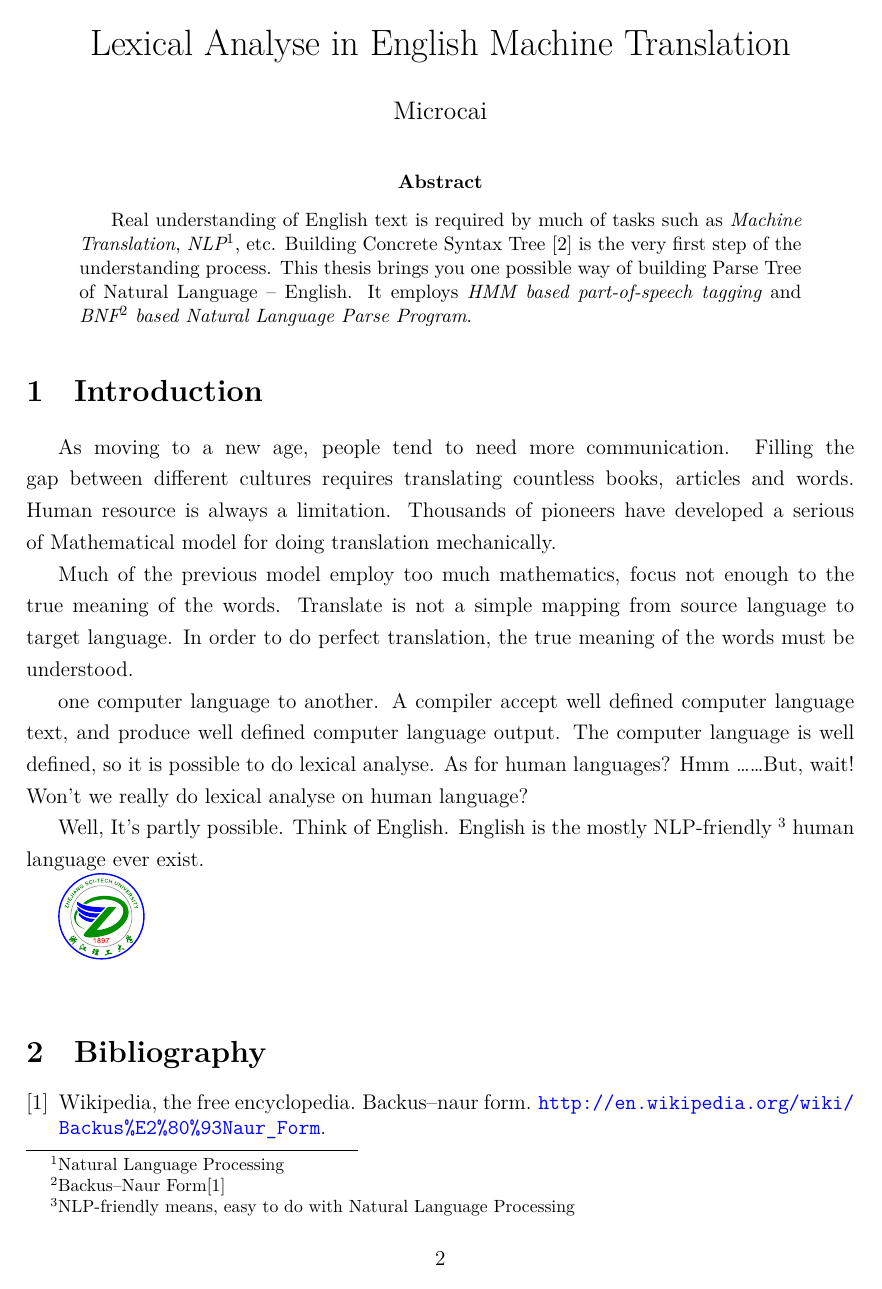
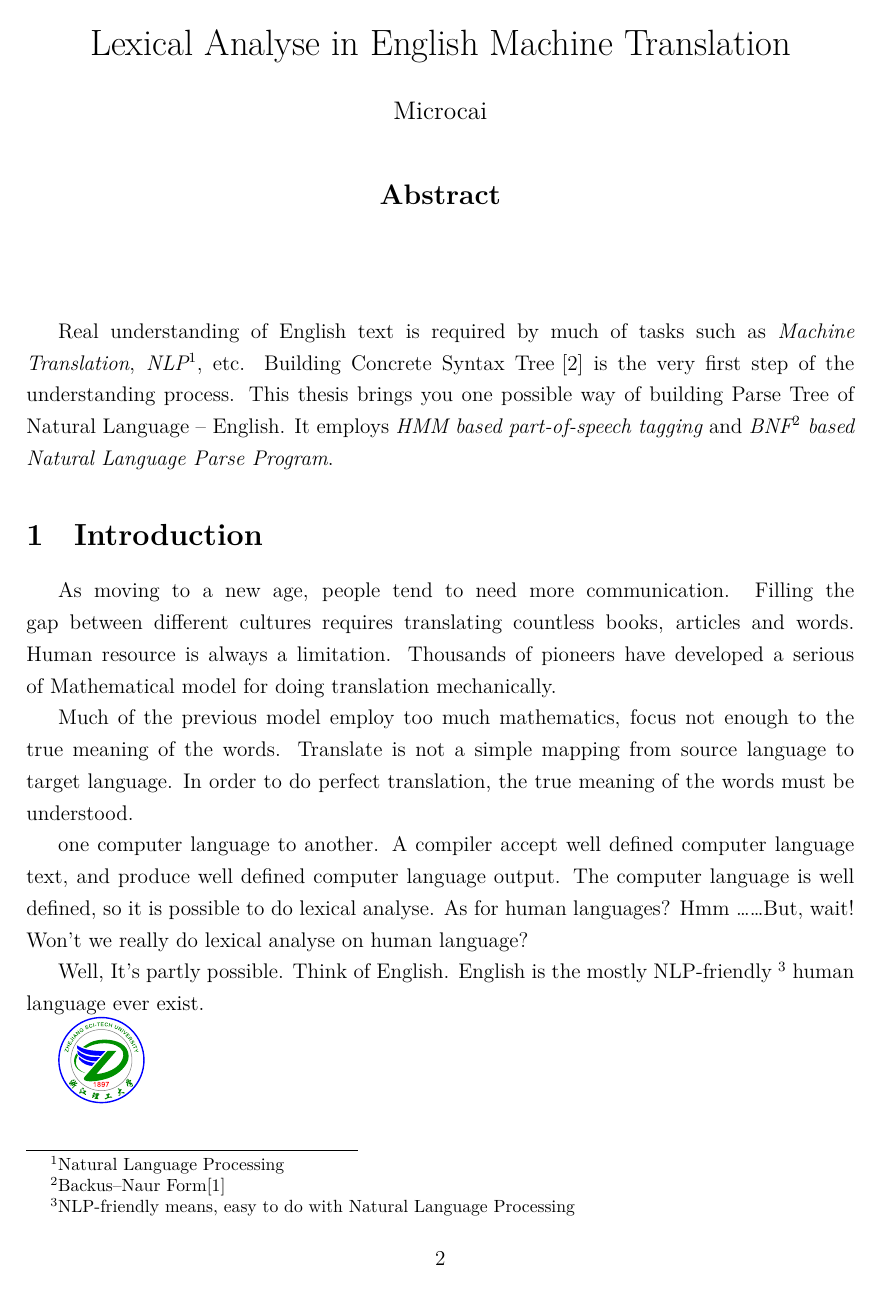
Before and after one commit to microcai/thesis, a LaTeX paper (MachineTranslate.tex, which reads thesis_common.tex): page 2 of 3. Compiled offline with XeLaTeX; a LaTeX package or settings file that is missing is left out.

Commit message:
终于搞定字体

```diff
--- a/thesis_common.tex
+++ b/thesis_common.tex
@@ -50,7 +50,19 @@
 \begin{list}{\stepcounter{listcount}\CJKnumber{\arabic{listcount}}、}{}%
 }{\end{list}}
 
+%%%%%%%%%%%%%%%%%%%%
+\renewenvironment{abstract}{%
+\begin{center}%
+{\fontsize{16}{16}\selectfont\bf%三号，加粗，居中
+\abstractname}%
+\end{center}
+\vspace*{6ex}
+\par\indent
+}{}
 
+\newcommand{\keywordsname}{Keywords:}
+
+\newcommand{\keywords}[1]{\vspace*{4ex}\noindent\textbf{\keywordsname}#1}
 %%%%%%%%%%%%%%%
 
 %！！重要！！%这是防止 - -- --- 等特殊符号失去在 LaTeX 下原油的意义。
```
Also changed, not shown: MachineTranslate.tex (+7 -0 lines), fontsetup/Have_Adobe_and_TimesNewRoman/setup_font.tex (+1 -1 lines).
